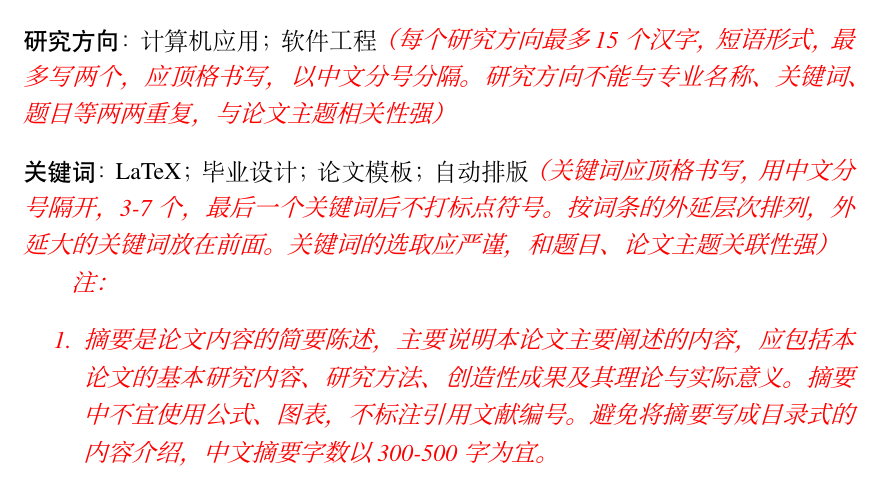
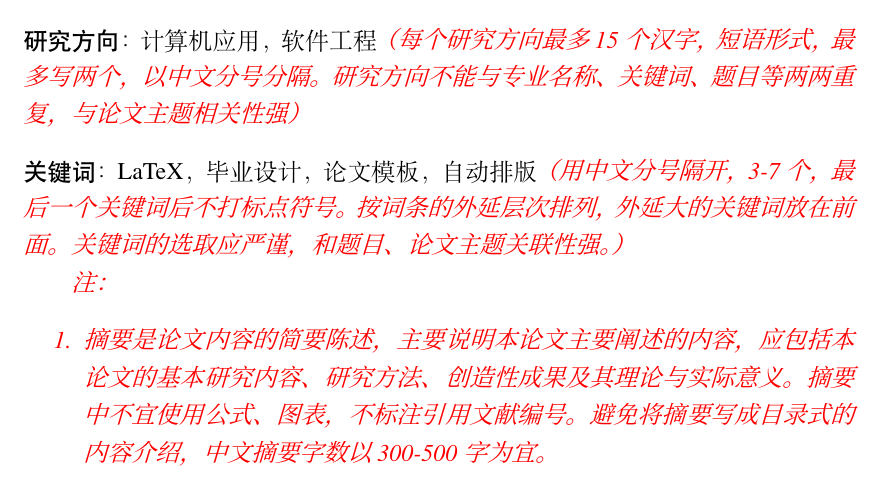
Before and after one commit to yffyeah/bgd_thesis, a LaTeX thesis (main.tex, which reads contents/keywords.tex, contents/researchdirection.tex, gengdan-thesis.cls): part of page 3 of 17, cut so that both start at the same text. Compiled offline with XeLaTeX; a missing font is replaced by an installed copy or a similar font.

```diff
--- /dev/null
+++ b/contents/keywords.tex
@@ -0,0 +1 @@
+LaTeX，毕业设计，论文模板，自动排版\demo{{（用中文分号隔开，3-7个，最后一个关键词后不打标点符号。按词条的外延层次排列，外延大的关键词放在前面。关键词的选取应严谨，和题目、论文主题关联性强。）}}
--- /dev/null
+++ b/contents/researchdirection.tex
@@ -0,0 +1 @@
+计算机应用，软件工程\demo{{（每个研究方向最多15个汉字，短语形式，最多写两个，以中文分号分隔。研究方向不能与专业名称、关键词、题目等两两重复，与论文主题相关性强）}}
--- a/gengdan-thesis.cls
+++ b/gengdan-thesis.cls
@@ -334,10 +334,10 @@
         {\zihao{-2}\heiti 诚信承诺}\par
     \end{center}
     \vspace{1cm}
-    {\zihao{3}\songti
+    {\zihao{-2}\songti
     % \setstretch{1.5}
     \quad\quad 本人 \underline{\makebox[4em]{\includegraphics[width=4em]{signature.png}}} 声明，本论文及其研究工作是由本人在导师指导下独立完成，论文所利用的一切资料均符合论文著作要求，且在参考文献中列出。\par
-    \vspace{3cm}
+    \vspace{4cm}
     \begin{flushright}
     签名：\underline{\makebox[3em]{\includegraphics[width=3em]{signature.png}}} \hspace{0.5em} 日期：\underline{\makebox[2.5cm]{\@gengdandate}} \par
     \end{flushright}
@@ -366,7 +366,7 @@
 }
 
 \newcommand{\researchdirection}[1]{%
-    \vspace{0.5\baselineskip}
+    \par\vspace{0.5\baselineskip}
     \noindent{\heiti\zihao{-4}研究方向：}{\zihao{-4}\songti #1}%
     \par
 }
--- a/main.tex
+++ b/main.tex
@@ -42,5 +38,6 @@
-\researchdirection{计算机应用；软件工程\demo{{（每个研究方向最多15个汉字，短语形式，最多写两个，应顶格书写，以中文分号分隔。研究方向不能与专业名称、关键词、题目等两两重复，与论文主题相关性强）}} }
-\keywords{LaTeX；毕业设计；论文模板；自动排版\demo{{（关键词应顶格书写，用中文分号隔开，3-7个，最后一个关键词后不打标点符号。按词条的外延层次排列，外延大的关键词放在前面。关键词的选取应严谨，和题目、论文主题关联性强）}}}
+\input{contents/abstract_cn.tex}
+\researchdirection{\input{contents/researchdirection.tex}}
+\keywords{\input{contents/keywords.tex}}
 \demo{
    注：
    \begin{enumerate}
```
Also changed, not shown: contents/abstract_cn.tex (added, +7 -0 lines), main.tex (8 more changed lines).
